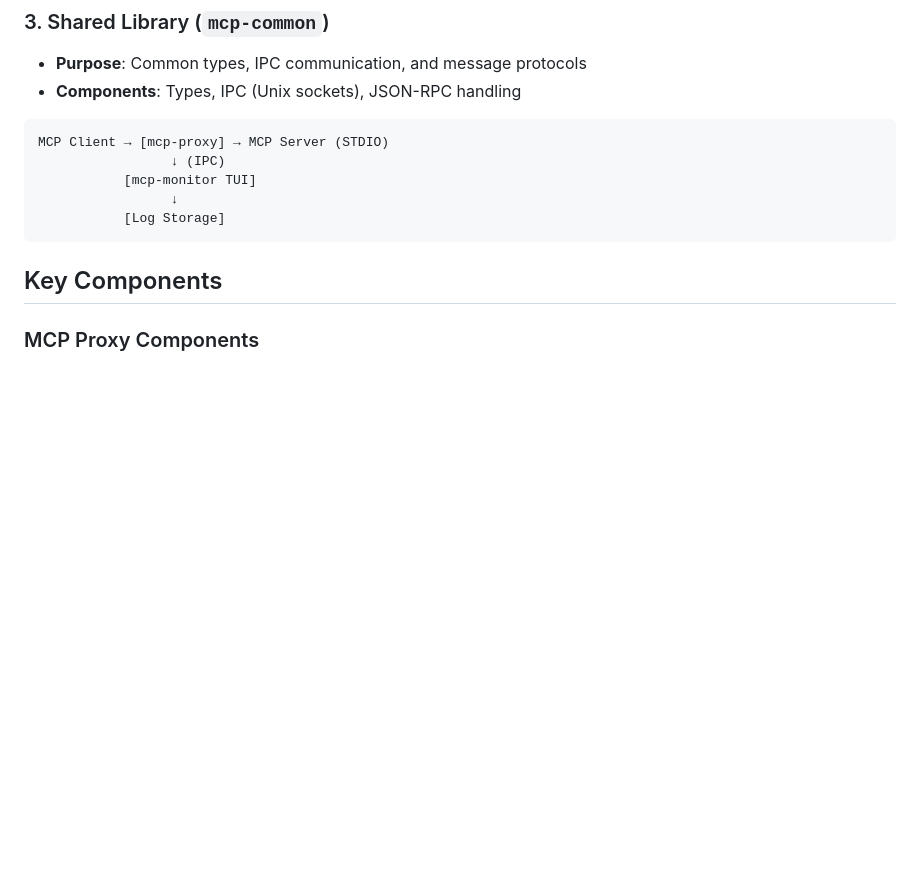
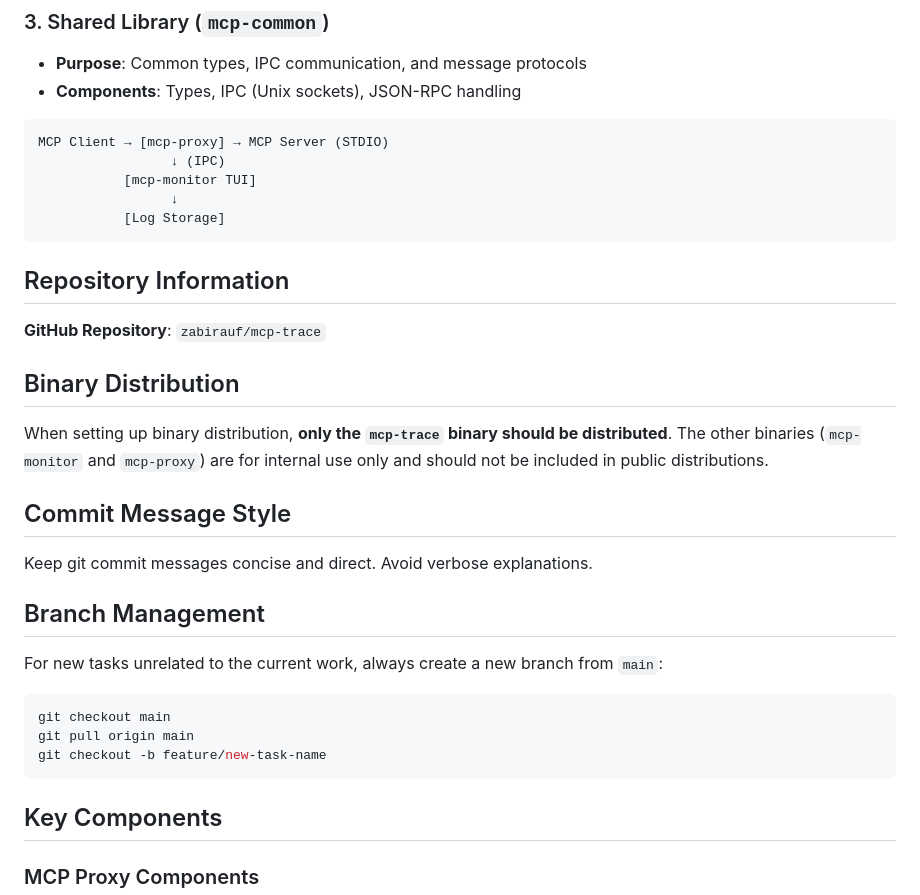
Before and after one commit to zabirauf/mcp-trace, a Markdown page: CLAUDE.md, the part around one of its changes. Rendered like a GitHub page; blank space fills up the shorter version.

````diff
--- a/CLAUDE.md
+++ b/CLAUDE.md
@@ -32,6 +31,27 @@ MCP Client → [mcp-proxy] → MCP Server (STDIO)
            [mcp-monitor TUI]
                  ↓
            [Log Storage]
+```
+
+## Repository Information
+
+**GitHub Repository**: `zabirauf/mcp-trace`
+
+## Binary Distribution
+
+When setting up binary distribution, **only the `mcp-trace` binary should be distributed**. The other binaries (`mcp-monitor` and `mcp-proxy`) are for internal use only and should not be included in public distributions.
+
+## Commit Message Style
+
+Keep git commit messages concise and direct. Avoid verbose explanations.
+
+## Branch Management
+
+For new tasks unrelated to the current work, always create a new branch from `main`:
+```bash
+git checkout main
+git pull origin main
+git checkout -b feature/new-task-name
 ```
 
 ## Key Components
````
Also changed, not shown: other parts of CLAUDE.md (+0 -1 lines).
